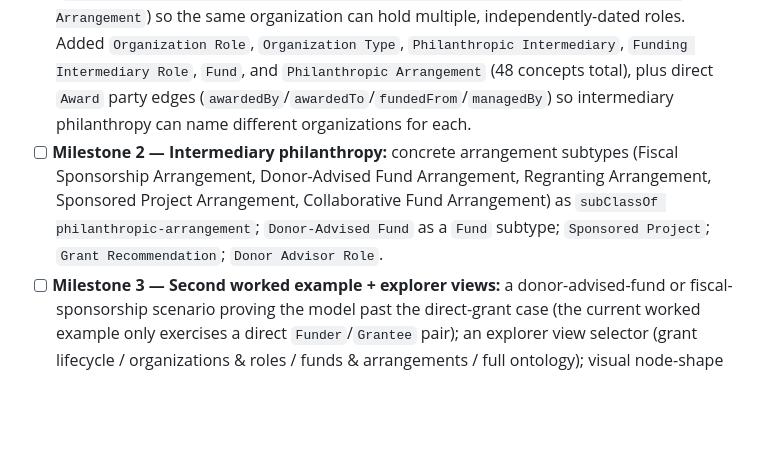
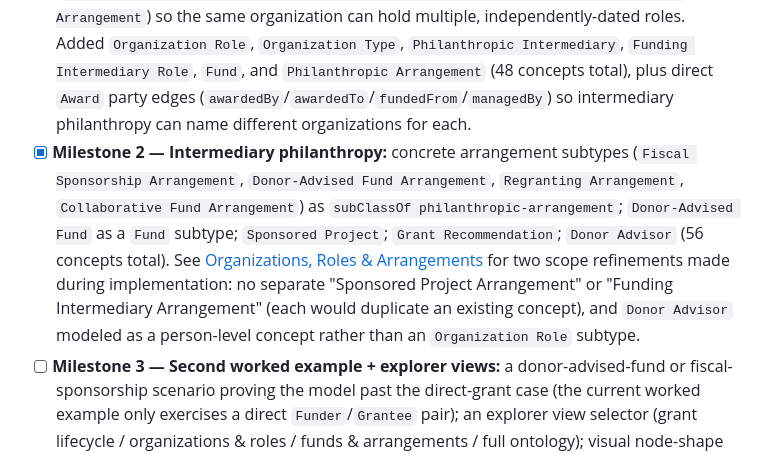
Before and after one commit to EGovender/NPOGraph, a Markdown page: docs/04-roadmap.md, the part around the change. Rendered like a GitHub page; blank space fills up the shorter version.

```diff
--- a/docs/04-roadmap.md
+++ b/docs/04-roadmap.md
@@ -41,7 +41,7 @@ This is a living plan, not a commitment with dates. Phases are ordered by depend
 Prompted by a gap the grantmaking-only model couldn't express: an organization like a philanthropic intermediary can simultaneously be a grantmaker, a fiscal sponsor, a DAF sponsor, and a grantee/subrecipient — not one of these permanently, but each contextually, engagement by engagement. See [Organizations, Roles & Arrangements](08-organizations-roles-and-arrangements.md) for the full design.
 
 - [x] **Milestone 1 (this phase):** `Funder`, `Grantee`, and `Fiscal Sponsor` reparented from `Organization` subtypes to `Organization Role` subtypes, with role occupancy reified (`Organization --playsRole--> Organization Role --appliesWithin--> Philanthropic Arrangement`) so the same organization can hold multiple, independently-dated roles. Added `Organization Role`, `Organization Type`, `Philanthropic Intermediary`, `Funding Intermediary Role`, `Fund`, and `Philanthropic Arrangement` (48 concepts total), plus direct `Award` party edges (`awardedBy`/`awardedTo`/`fundedFrom`/`managedBy`) so intermediary philanthropy can name different organizations for each.
-- [ ] **Milestone 2 — Intermediary philanthropy:** concrete arrangement subtypes (Fiscal Sponsorship Arrangement, Donor-Advised Fund Arrangement, Regranting Arrangement, Sponsored Project Arrangement, Collaborative Fund Arrangement) as `subClassOf philanthropic-arrangement`; `Donor-Advised Fund` as a `Fund` subtype; `Sponsored Project`; `Grant Recommendation`; `Donor Advisor Role`.
+- [x] **Milestone 2 — Intermediary philanthropy:** concrete arrangement subtypes (`Fiscal Sponsorship Arrangement`, `Donor-Advised Fund Arrangement`, `Regranting Arrangement`, `Collaborative Fund Arrangement`) as `subClassOf philanthropic-arrangement`; `Donor-Advised Fund` as a `Fund` subtype; `Sponsored Project`; `Grant Recommendation`; `Donor Advisor` (56 concepts total). See [Organizations, Roles & Arrangements](08-organizations-roles-and-arrangements.md#milestone-2-intermediary-philanthropy) for two scope refinements made during implementation: no separate "Sponsored Project Arrangement" or "Funding Intermediary Arrangement" (each would duplicate an existing concept), and `Donor Advisor` modeled as a person-level concept rather than an `Organization Role` subtype.
 - [ ] **Milestone 3 — Second worked example + explorer views:** a donor-advised-fund or fiscal-sponsorship scenario proving the model past the direct-grant case (the current worked example only exercises a direct `Funder`/`Grantee` pair); an explorer view selector (grant lifecycle / organizations & roles / funds & arrangements / full ontology); visual node-shape differentiation by concept kind; per-type inspector tab variants (Organization gets Classification/Roles tabs; Role gets "organizations playing this role"/"applicable arrangements" tabs).
 - [ ] **Milestone 4 — Enterprise architecture layer:** Business Capability, Business Process, Application System, Data Object, Integration, Policy, Organizational Unit — explicitly not started; only after the philanthropic structure above has had real use.
 
```
Also changed, not shown: README.md (+1 -1 lines).
